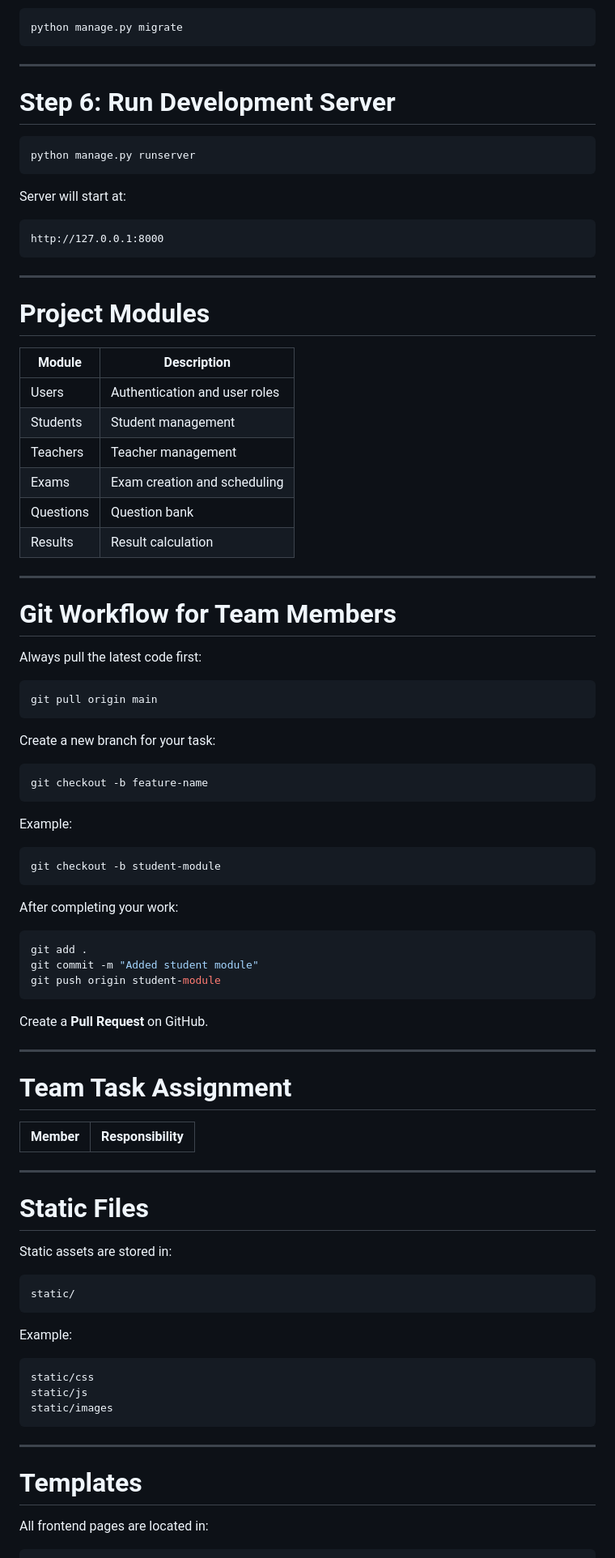
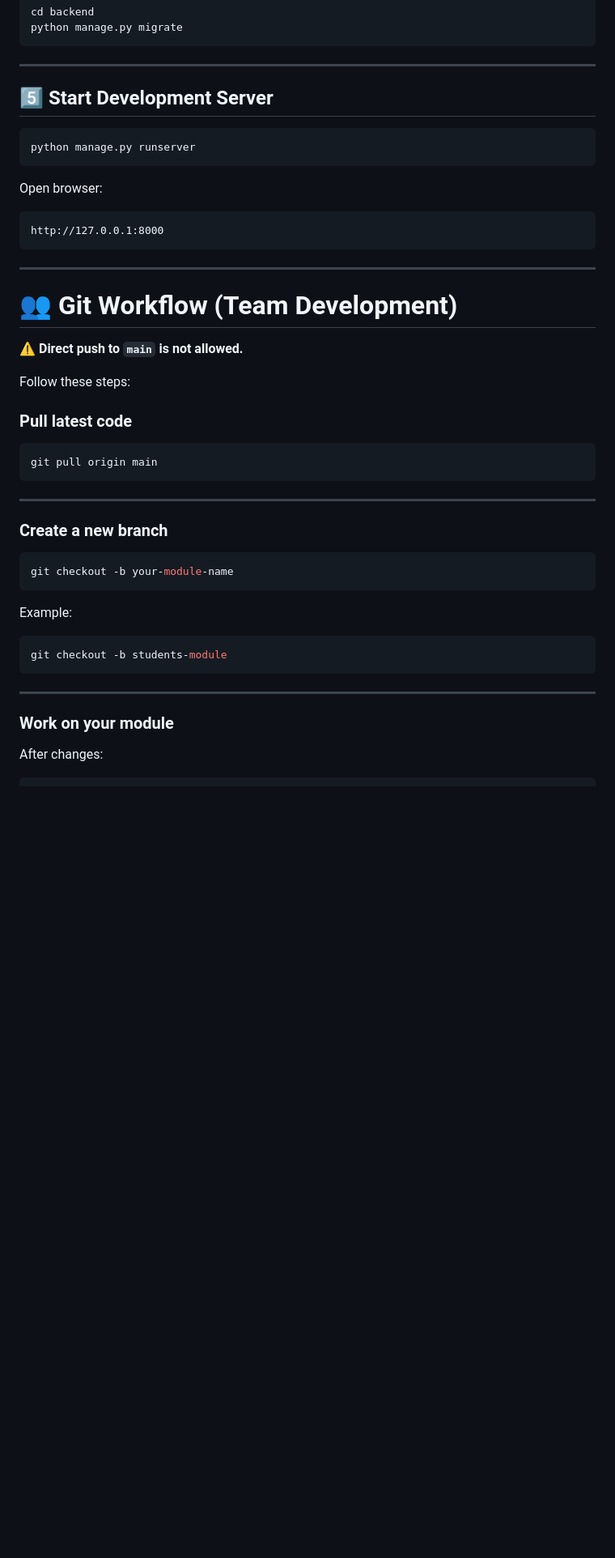
Before and after one commit to Yusuf8856/online-exam-system, a Markdown page: README.md, the part around one of its changes. Shown at 81% size. GitHub-like rendering; blank space fills up the shorter version.

Commit message:
Enhance README.md with detailed features, tech stack, project structure, and setup instructions

````diff
--- a/README.md
+++ b/README.md
@@ -129,91 +132,49 @@ python manage.py migrate
 
 ---
 
-# Step 6: Run Development Server
+## 5️⃣ Start Development Server
 
-```bash
+```bash id="fcf70t"
 python manage.py runserver
 ```
 
-Server will start at:
+Open browser:
 
-```
+```id="dd2g1q"
 http://127.0.0.1:8000
 ```
 
 ---
 
-# Project Modules
+# 👥 Git Workflow (Team Development)
 
-| Module    | Description                   |
-| --------- | ----------------------------- |
-| Users     | Authentication and user roles |
-| Students  | Student management            |
-| Teachers  | Teacher management            |
-| Exams     | Exam creation and scheduling  |
-| Questions | Question bank                 |
-| Results   | Result calculation            |
+⚠️ **Direct push to `main` is not allowed.**
+
+Follow these steps:
+
+### Pull latest code
+
+```bash id="ik3jsg"
+git pull origin main
+```
 
 ---
 
-# Git Workflow for Team Members
+### Create a new branch
 
-Always pull the latest code first:
-
-```bash
-git pull origin main
-```
-
-Create a new branch for your task:
-
-```bash
-git checkout -b feature-name
+```bash id="e6g4s3"
+git checkout -b your-module-name
 ```
 
 Example:
 
-```
-git checkout -b student-module
-```
-
-After completing your work:
-
-```bash
-git add .
-git commit -m "Added student module"
-git push origin student-module
-```
-
-Create a **Pull Request** on GitHub.
-
----
-
-# Team Task Assignment
-
-| Member | Responsibility |
-| ------ | -------------- |
-
----
-
-# Static Files
-
-Static assets are stored in:
-
-```
-static/
-```
-
-Example:
-
-```
-static/css
-static/js
-static/images
+```bash id="bjq7cr"
+git checkout -b students-module
 ```
 
 ---
 
-# Templates
+### Work on your module
 
-All frontend pages are located in:
+After changes:
 
````
Also changed, not shown: other parts of README.md (+101 -86 lines).
